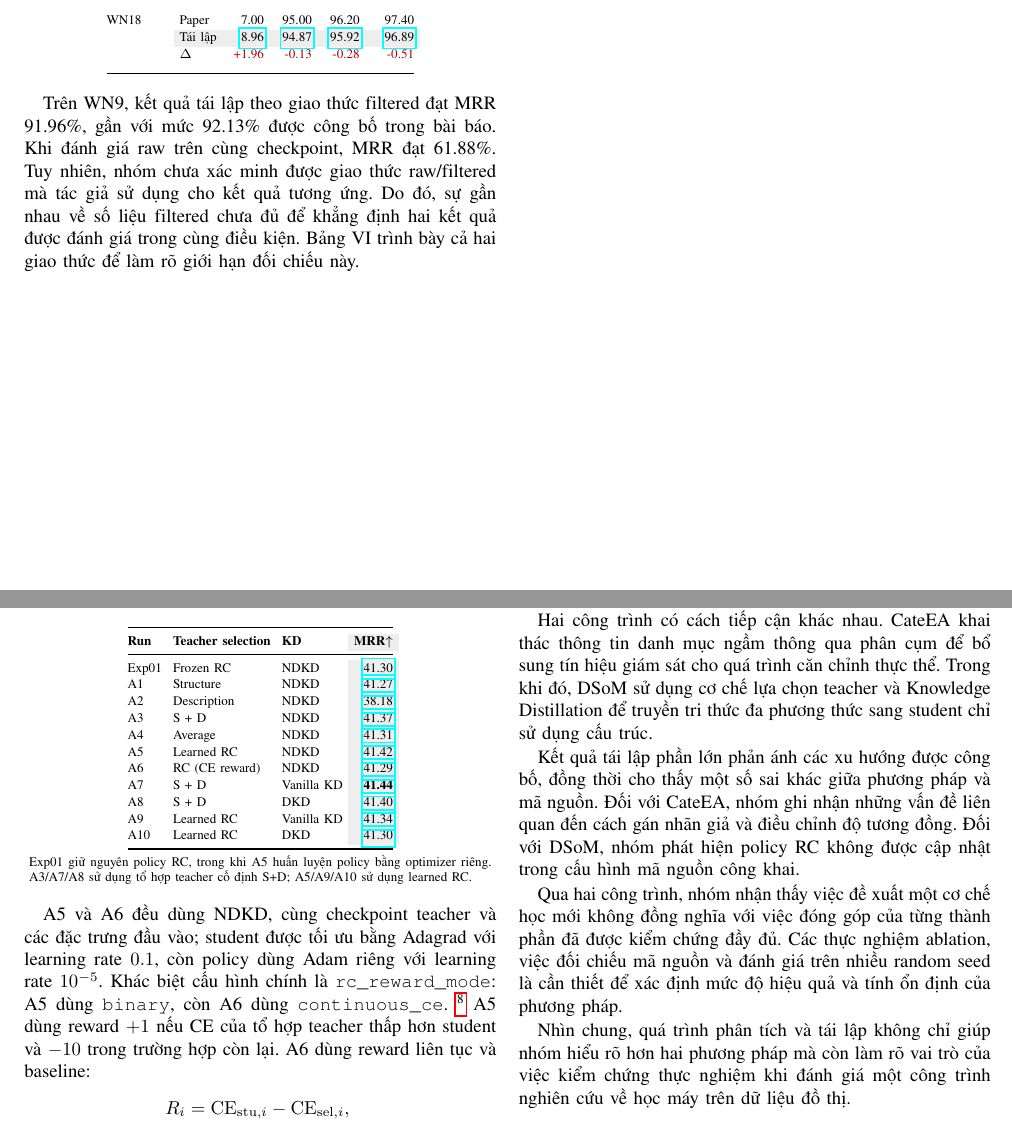
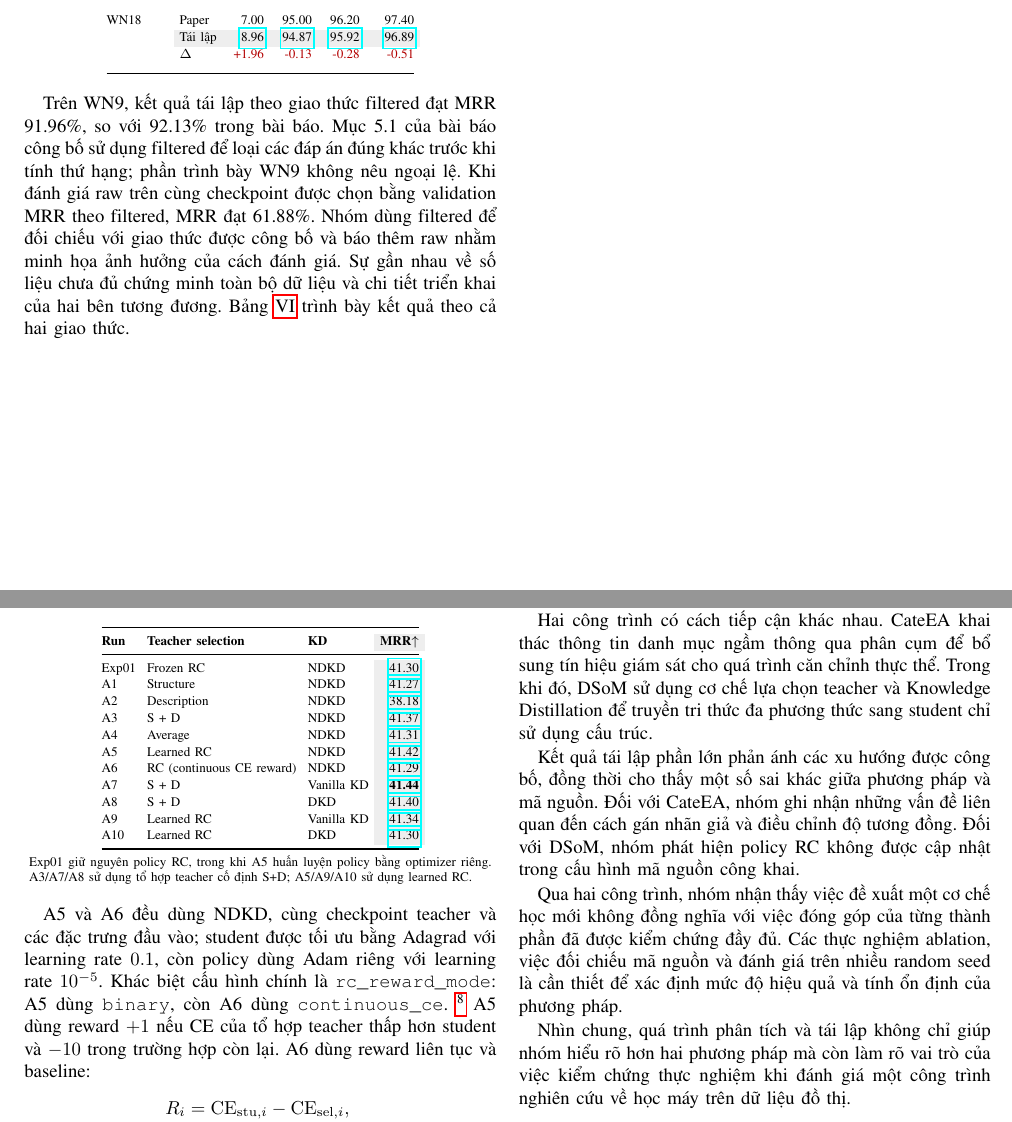
Before and after one commit to keiranoluv/25C15039-25C15062, a LaTeX paper (main.tex, which reads sections/04.tex, sections/04_03.tex): two parts of pages 11 and 13 of 14, joined at a grey line, cut so that both start at the same text. Compiled offline with pdfLaTeX; a missing font is replaced by an installed copy or a similar font; a LaTeX package or settings file that is missing is left out.

Commit message:
Clarify WN9 evaluation protocol and A6 reward label

```diff
--- a/sections/04.tex
+++ b/sections/04.tex
@@ -704,7 +704,16 @@ WN18 & Paper & 7.00 & 95.00 & 96.20 & 97.40 \\
 
 
 
-Trên WN9, kết quả tái lập theo giao thức filtered đạt MRR 91.96\%, gần với mức 92.13\% được công bố trong bài báo. Khi đánh giá raw trên cùng checkpoint, MRR đạt 61.88\%. Tuy nhiên, nhóm chưa xác minh được giao thức raw/filtered mà tác giả sử dụng cho kết quả tương ứng. Do đó, sự gần nhau về số liệu filtered chưa đủ để khẳng định hai kết quả được đánh giá trong cùng điều kiện. Bảng VI trình bày cả hai giao thức để làm rõ giới hạn đối chiếu này.
+Trên WN9, kết quả tái lập theo giao thức filtered đạt MRR
+91.96\%, so với 92.13\% trong bài báo. Mục~5.1 của bài báo
+công bố sử dụng filtered để loại các đáp án đúng khác trước khi
+tính thứ hạng; phần trình bày WN9 không nêu ngoại lệ.
+Khi đánh giá raw trên cùng checkpoint được chọn bằng validation
+MRR theo filtered, MRR đạt 61.88\%. Nhóm dùng filtered để đối
+chiếu với giao thức được công bố và báo thêm raw nhằm minh họa
+ảnh hưởng của cách đánh giá. Sự gần nhau về số liệu chưa đủ chứng
+minh toàn bộ dữ liệu và chi tiết triển khai của hai bên tương đương.
+Bảng~\ref{tab:dsom_wn9} trình bày kết quả theo cả hai giao thức.
 
 
 \begin{table}[H]
--- a/sections/04_03.tex
+++ b/sections/04_03.tex
@@ -34,7 +34,7 @@ A4 & Average & NDKD
 A5 & Learned RC & NDKD
 & \dsomlink{qqnzvnz2}{41.42} \\
 
-A6 & RC (CE reward) & NDKD
+A6 & RC (continuous CE reward) & NDKD
 & \dsomlink{zuhqedof}{41.29} \\
 
 A7 & S + D & Vanilla KD
```
